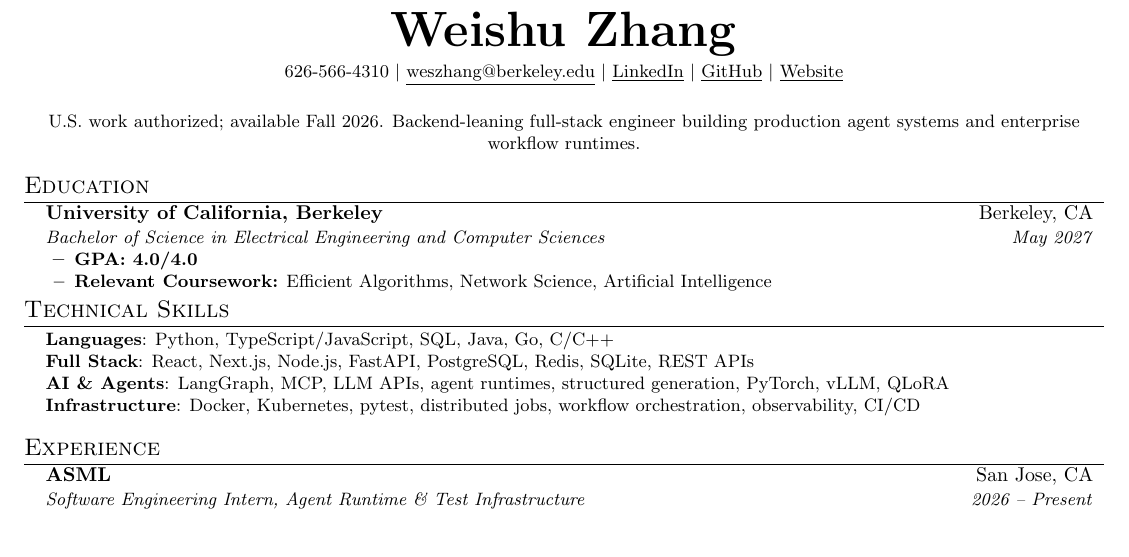
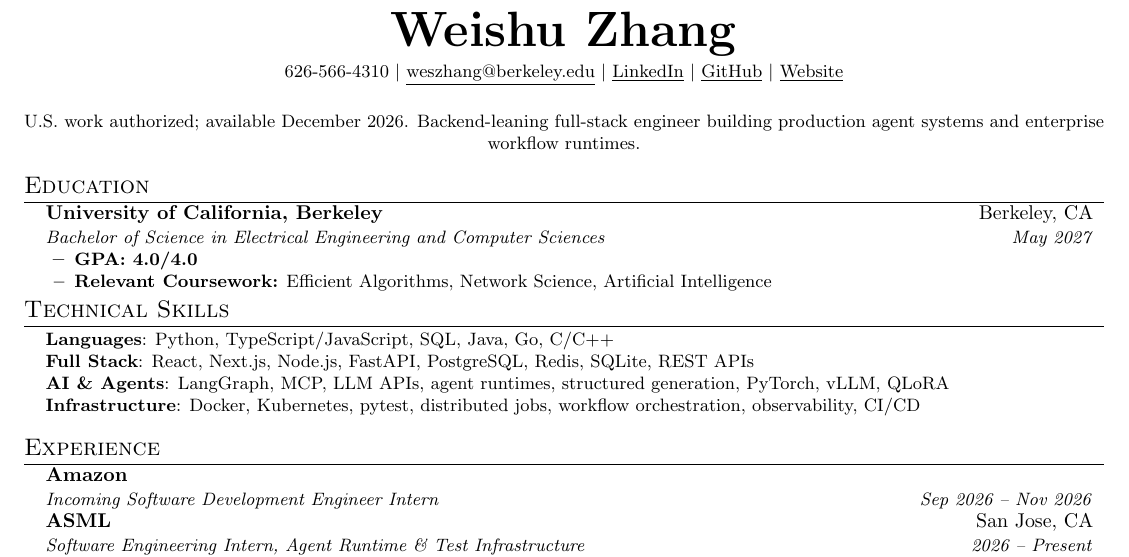
Before and after one commit to WeishuZ/WeishuZ.github.io, a LaTeX CV (resume/resume.tex): part of the page, cut so that both start at the same text, the shorter picture padded with empty space. Compiled offline with pdfLaTeX.

Commit message:
Add incoming Amazon internship

```diff
--- a/resume/resume.tex
+++ b/resume/resume.tex
@@ -97,7 +97,7 @@
 
 \begin{center}
   \small
-  U.S. work authorized; available Fall 2026.
+  U.S. work authorized; available December 2026.
   Backend-leaning full-stack engineer building production agent systems
   and enterprise workflow runtimes.
 \end{center}
@@ -157,6 +157,11 @@
 \section{Experience}
 
 \resumeSubHeadingListStart
+
+  \resumeSubheading
+    {Amazon}{}
+    {Incoming Software Development Engineer Intern}
+    {Sep 2026 -- Nov 2026}
 
   \resumeSubheading
     {ASML}{San Jose, CA}
```
Also changed, not shown: resume/resume.pdf.
